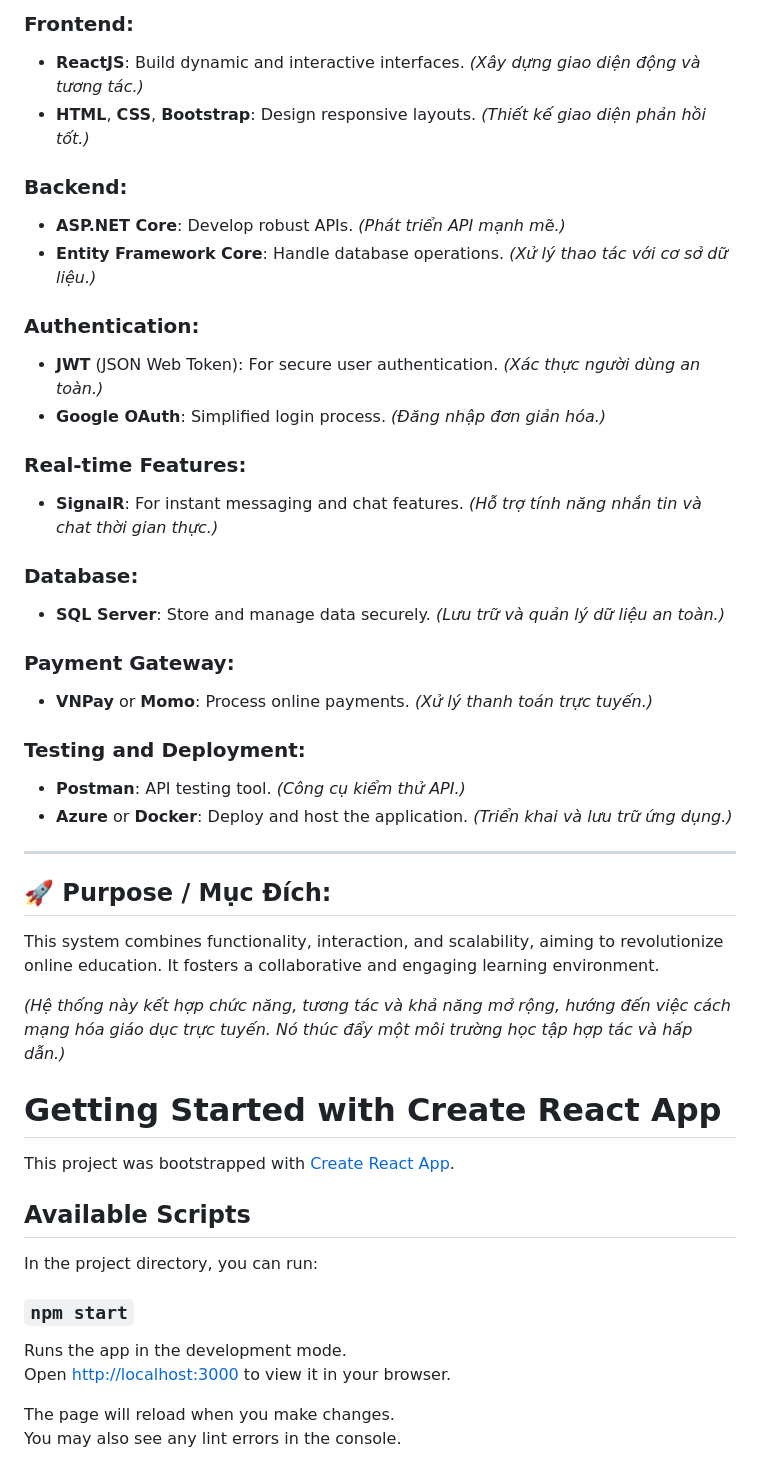
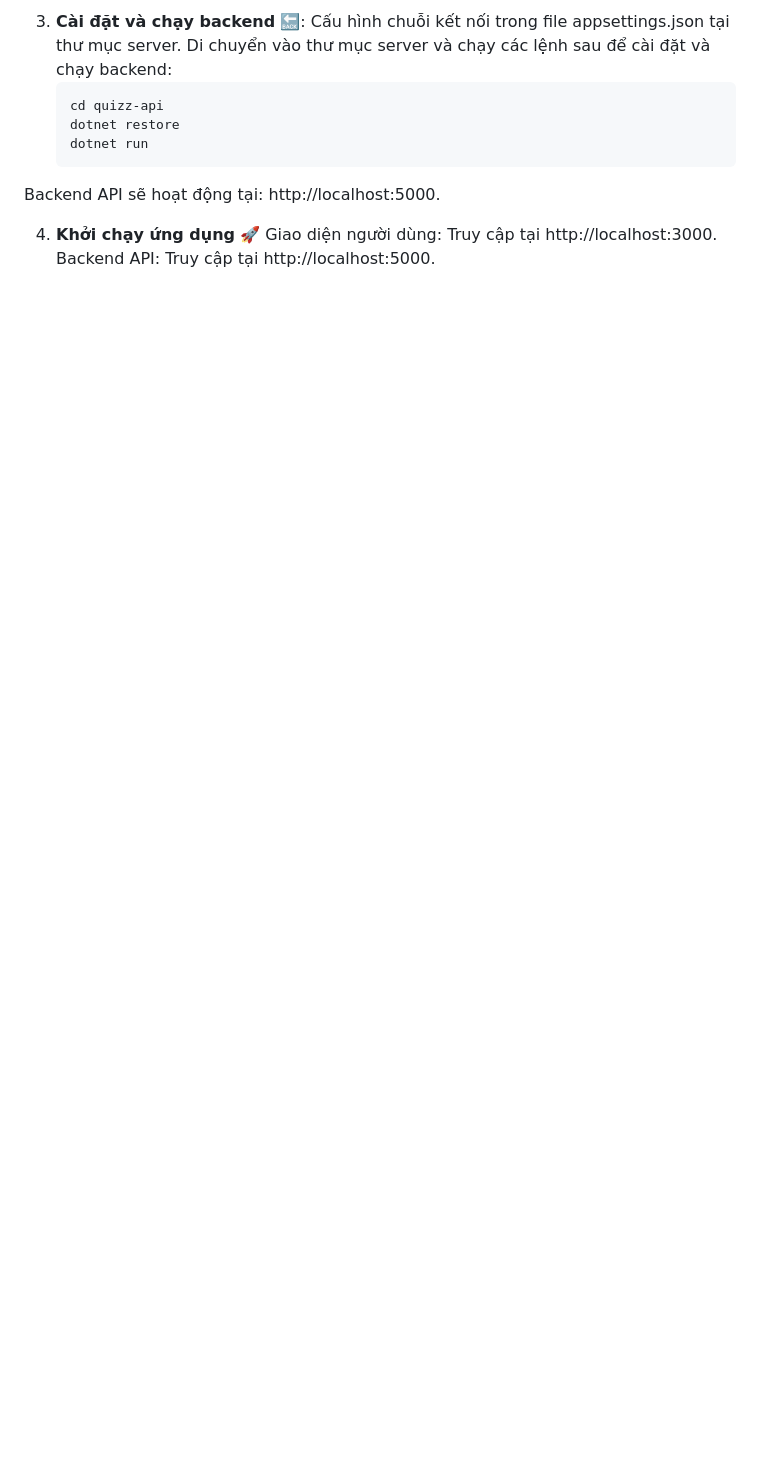
Before and after one commit to itsductai/quizz-app, a Markdown page: README.md, the part around the change printed below. Drawn GitHub-style; blank space fills up the shorter version.

````diff
--- a/README.md
+++ b/README.md
@@ -56,48 +66,14 @@
 
-### Frontend:
-- **ReactJS**: Build dynamic and interactive interfaces. *(Xây dựng giao diện động và tương tác.)*
-- **HTML**, **CSS**, **Bootstrap**: Design responsive layouts. *(Thiết kế giao diện phản hồi tốt.)*
+3. **Cài đặt và chạy backend** 🔙:
+  Cấu hình chuỗi kết nối trong file appsettings.json tại thư mục server.
+  Di chuyển vào thư mục server và chạy các lệnh sau để cài đặt và chạy backend:
+    ```
+    cd quizz-api
+    dotnet restore
+    dotnet run
+    ```
+  Backend API sẽ hoạt động tại: http://localhost:5000.
 
-### Backend:
-- **ASP.NET Core**: Develop robust APIs. *(Phát triển API mạnh mẽ.)*
-- **Entity Framework Core**: Handle database operations. *(Xử lý thao tác với cơ sở dữ liệu.)*
-
-### Authentication:
-- **JWT** (JSON Web Token): For secure user authentication. *(Xác thực người dùng an toàn.)*
-- **Google OAuth**: Simplified login process. *(Đăng nhập đơn giản hóa.)*
-
-### Real-time Features:
-- **SignalR**: For instant messaging and chat features. *(Hỗ trợ tính năng nhắn tin và chat thời gian thực.)*
-
-### Database:
-- **SQL Server**: Store and manage data securely. *(Lưu trữ và quản lý dữ liệu an toàn.)*
-
-### Payment Gateway:
-- **VNPay** or **Momo**: Process online payments. *(Xử lý thanh toán trực tuyến.)*
-
-### Testing and Deployment:
-- **Postman**: API testing tool. *(Công cụ kiểm thử API.)*
-- **Azure** or **Docker**: Deploy and host the application. *(Triển khai và lưu trữ ứng dụng.)*
-
----
-
-## 🚀 Purpose / Mục Đích:
-This system combines functionality, interaction, and scalability, aiming to revolutionize online education. It fosters a collaborative and engaging learning environment.
-
-*(Hệ thống này kết hợp chức năng, tương tác và khả năng mở rộng, hướng đến việc cách mạng hóa giáo dục trực tuyến. Nó thúc đẩy một môi trường học tập hợp tác và hấp dẫn.)*
-
-# Getting Started with Create React App
-
-This project was bootstrapped with [Create React App](https://github.com/facebook/create-react-app).
-
-## Available Scripts
-
-In the project directory, you can run:
-
-### `npm start`
-
-Runs the app in the development mode.\
-Open [http://localhost:3000](http://localhost:3000) to view it in your browser.
-
-The page will reload when you make changes.\
-You may also see any lint errors in the console.
+4. **Khởi chạy ứng dụng** 🚀
+  Giao diện người dùng: Truy cập tại http://localhost:3000.
+  Backend API: Truy cập tại http://localhost:5000.
````
Also changed, not shown: other parts of README.md (+52 -42 lines).
